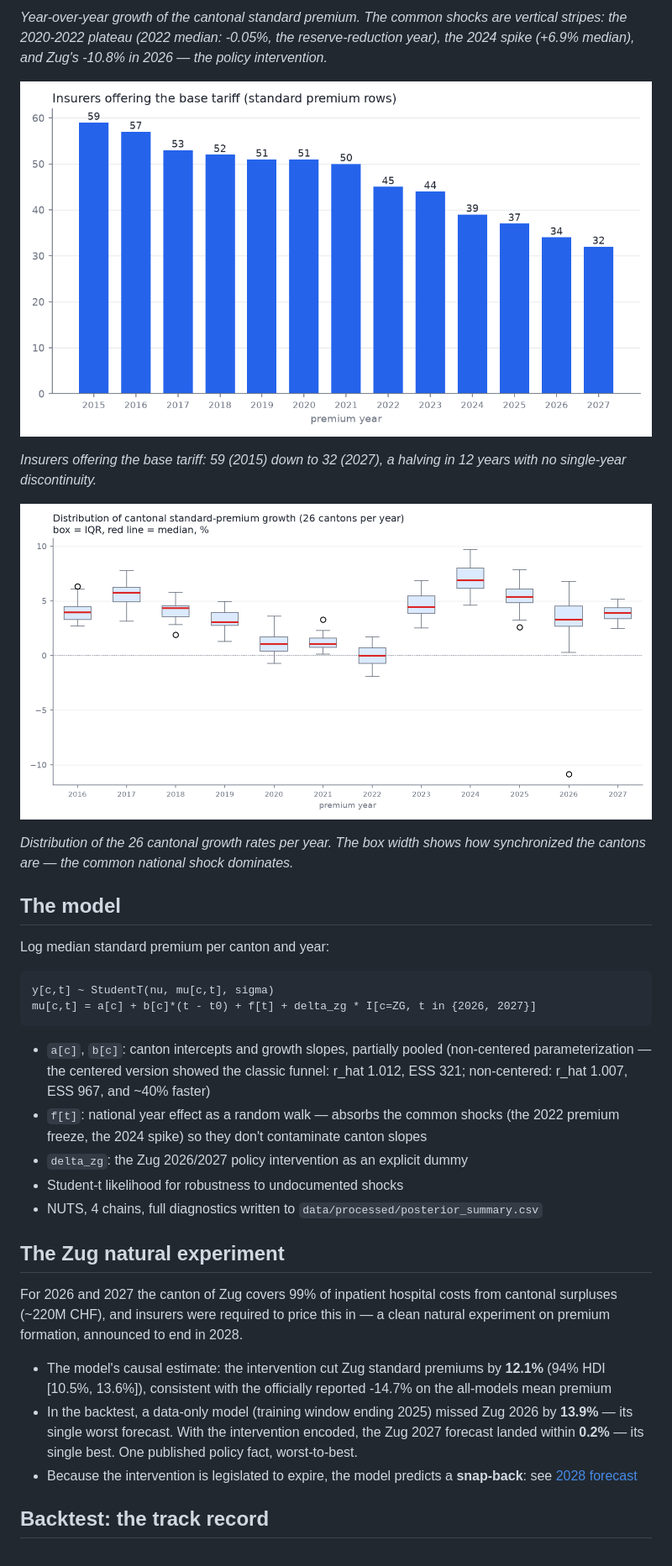
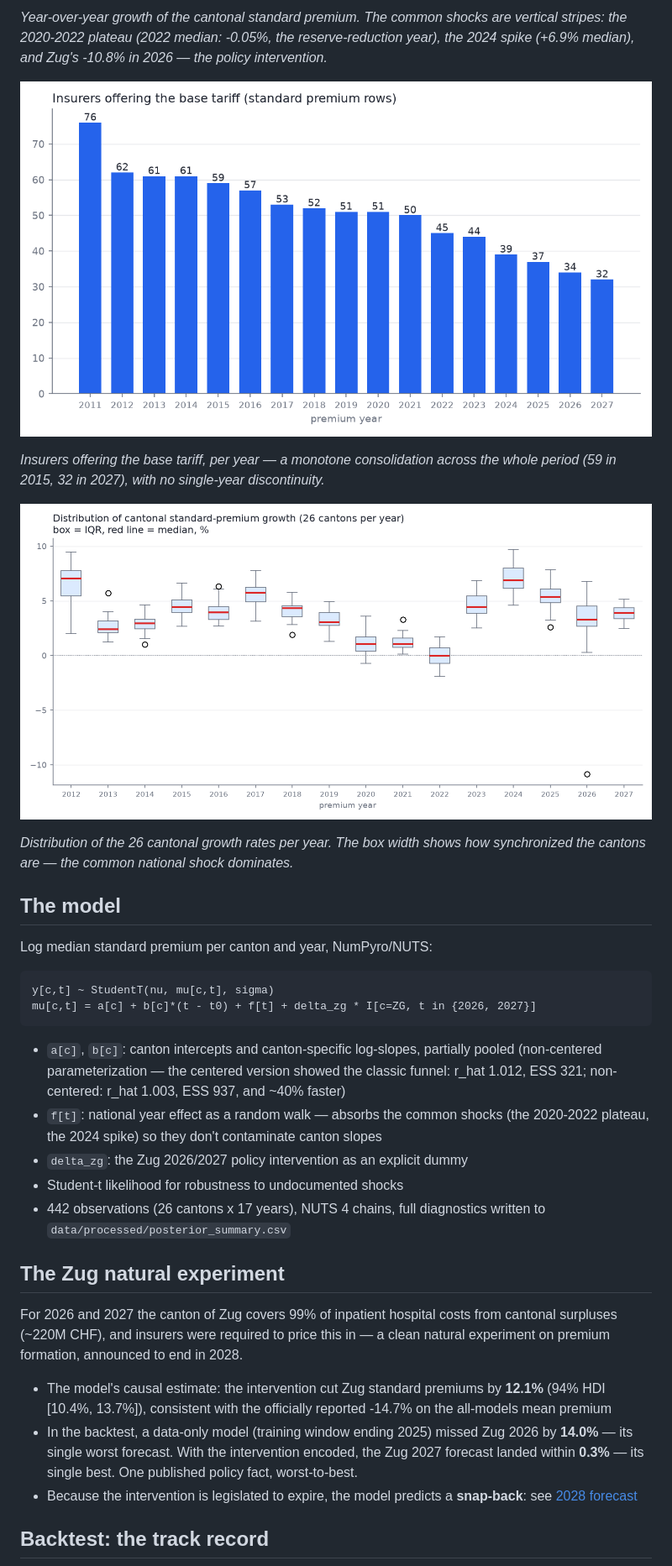
Before and after one commit to maltsev-andrey/premium-ch, a Markdown page: README.md, the part around one of its changes. Shown at 84% size. Drawn GitHub-style; pictures changed too: figures/f03_insurer_consolidation.png, figures/f04_growth_distribution.png.

Commit message:
v1.1: 2011-2014 coded era decoded and bridge-validated; 17-year model; backtest extended to 285 forecasts

````diff
--- a/README.md
+++ b/README.md
@@ -75,7 +78,7 @@ Everything runs on CPU (a 20-core host does the full backtest in ~8 minutes). Th
 
 ![Insurer consolidation](figures/f03_insurer_consolidation.png)
 
-*Insurers offering the base tariff: 59 (2015) down to 32 (2027), a halving in 12 years with no single-year discontinuity.*
+*Insurers offering the base tariff, per year — a monotone consolidation across the whole period (59 in 2015, 32 in 2027), with no single-year discontinuity.*
 
 ![Growth distribution](figures/f04_growth_distribution.png)
 
@@ -83,25 +86,25 @@ Everything runs on CPU (a 20-core host does the full backtest in ~8 minutes). Th
 
 ## The model
 
-Log median standard premium per canton and year:
+Log median standard premium per canton and year, NumPyro/NUTS:
 
 ```
 y[c,t] ~ StudentT(nu, mu[c,t], sigma)
 mu[c,t] = a[c] + b[c]*(t - t0) + f[t] + delta_zg * I[c=ZG, t in {2026, 2027}]
 ```
 
-- `a[c]`, `b[c]`: canton intercepts and growth slopes, partially pooled (non-centered parameterization — the centered version showed the classic funnel: r_hat 1.012, ESS 321; non-centered: r_hat 1.007, ESS 967, and ~40% faster)
-- `f[t]`: national year effect as a random walk — absorbs the common shocks (the 2022 premium freeze, the 2024 spike) so they don't contaminate canton slopes
+- `a[c]`, `b[c]`: canton intercepts and canton-specific log-slopes, partially pooled (non-centered parameterization — the centered version showed the classic funnel: r_hat 1.012, ESS 321; non-centered: r_hat 1.003, ESS 937, and ~40% faster)
+- `f[t]`: national year effect as a random walk — absorbs the common shocks (the 2020-2022 plateau, the 2024 spike) so they don't contaminate canton slopes
 - `delta_zg`: the Zug 2026/2027 policy intervention as an explicit dummy
 - Student-t likelihood for robustness to undocumented shocks
-- NUTS, 4 chains, full diagnostics written to `data/processed/posterior_summary.csv`
+- 442 observations (26 cantons x 17 years), NUTS 4 chains, full diagnostics written to `data/processed/posterior_summary.csv`
 
 ## The Zug natural experiment
 
 For 2026 and 2027 the canton of Zug covers 99% of inpatient hospital costs from cantonal surpluses (~220M CHF), and insurers were required to price this in — a clean natural experiment on premium formation, announced to end in 2028.
 
-- The model's causal estimate: the intervention cut Zug standard premiums by **12.1%** (94% HDI [10.5%, 13.6%]), consistent with the officially reported -14.7% on the all-models mean premium
-- In the backtest, a data-only model (training window ending 2025) missed Zug 2026 by **13.9%** — its single worst forecast. With the intervention encoded, the Zug 2027 forecast landed within **0.2%** — its single best. One published policy fact, worst-to-best.
+- The model's causal estimate: the intervention cut Zug standard premiums by **12.1%** (94% HDI [10.4%, 13.7%]), consistent with the officially reported -14.7% on the all-models mean premium
+- In the backtest, a data-only model (training window ending 2025) missed Zug 2026 by **14.0%** — its single worst forecast. With the intervention encoded, the Zug 2027 forecast landed within **0.3%** — its single best. One published policy fact, worst-to-best.
 - Because the intervention is legislated to expire, the model predicts a **snap-back**: see [2028 forecast](#2028-forecast)
 
 ## Backtest: the track record
````
Also changed, not shown: other parts of README.md (+33 -29 lines), docs/research_findings.md (+94 -49 lines), figures/f01_canton_trajectories.png, figures/f02_growth_heatmap.png, figures/f05_forecast_2028.png, figures/f06_backtest.png, 3 other files.
